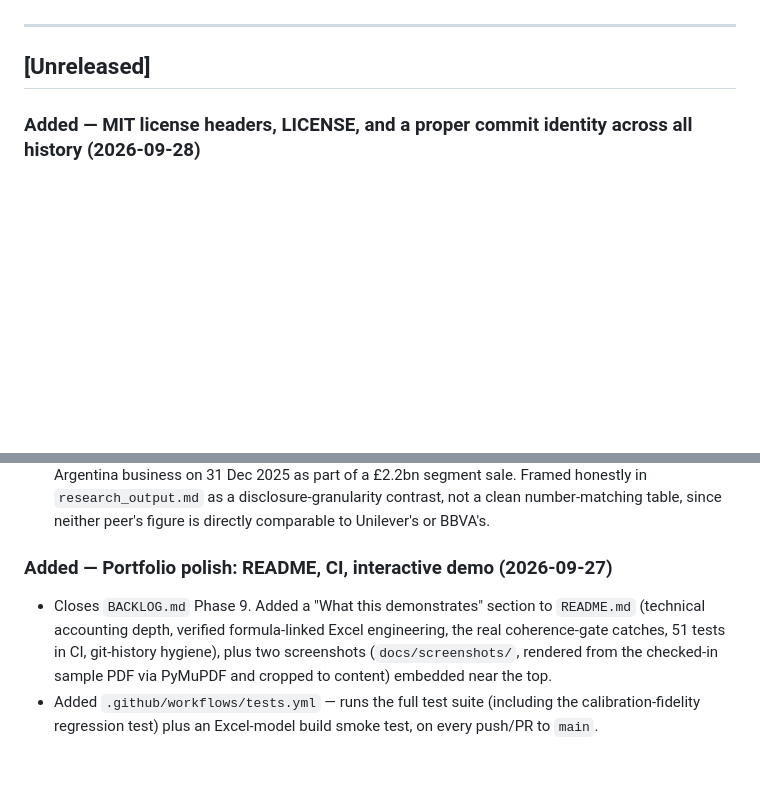
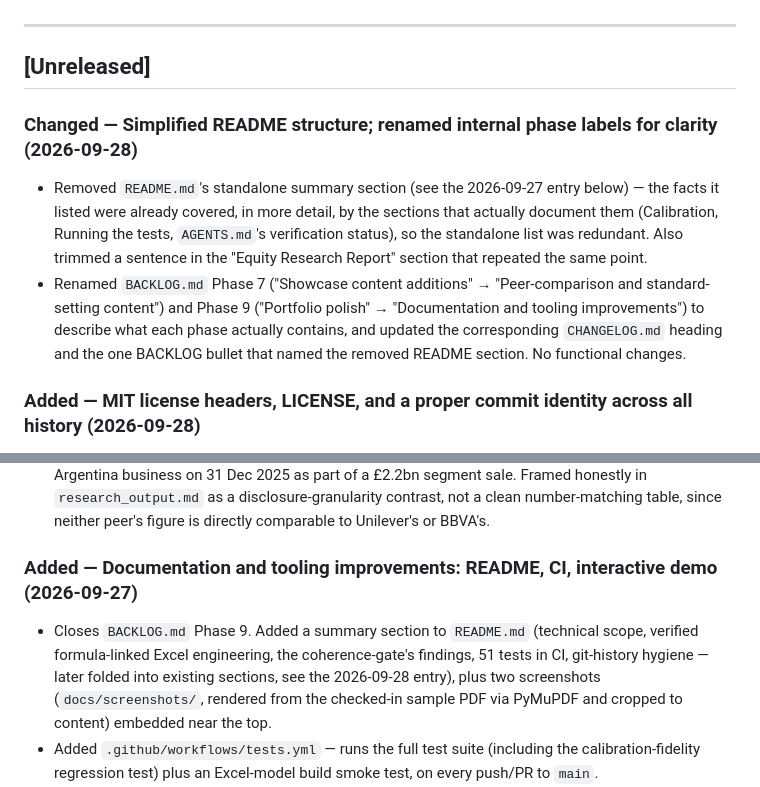
Before and after one commit to ghacupha/unilever_hyperinflation, a Markdown page: CHANGELOG.md, 2 parts joined by grey strips. Rendered like a GitHub page; blank space fills up the shorter version.

```diff
--- a/CHANGELOG.md
+++ b/CHANGELOG.md
@@ -10,6 +10,18 @@ than rewritten.
 ---
 
 ## [Unreleased]
+
+### Changed — Simplified README structure; renamed internal phase labels for clarity (2026-09-28)
+- Removed `README.md`'s standalone summary section (see the 2026-09-27 entry below) —
+  the facts it listed were already covered, in more detail, by the sections that
+  actually document them (Calibration, Running the tests, `AGENTS.md`'s verification
+  status), so the standalone list was redundant. Also trimmed a sentence in the
+  "Equity Research Report" section that repeated the same point.
+- Renamed `BACKLOG.md` Phase 7 ("Showcase content additions" → "Peer-comparison and
+  standard-setting content") and Phase 9 ("Portfolio polish" → "Documentation and
+  tooling improvements") to describe what each phase actually contains, and updated the
+  corresponding `CHANGELOG.md` heading and the one BACKLOG bullet that named the removed
+  README section. No functional changes.
 
 ### Added — MIT license headers, LICENSE, and a proper commit identity across all history (2026-09-28)
 - Closes `BACKLOG.md` Phase 10. Added `scripts/add_license_headers.py` (idempotent) and
@@ -55,12 +67,12 @@ than rewritten.
   clean number-matching table, since neither peer's figure is directly comparable to
   Unilever's or BBVA's.
 
-### Added — Portfolio polish: README, CI, interactive demo (2026-09-27)
-- Closes `BACKLOG.md` Phase 9. Added a "What this demonstrates" section to `README.md`
-  (technical accounting depth, verified formula-linked Excel engineering, the real
-  coherence-gate catches, 51 tests in CI, git-history hygiene), plus two screenshots
-  (`docs/screenshots/`, rendered from the checked-in sample PDF via PyMuPDF and cropped
-  to content) embedded near the top.
+### Added — Documentation and tooling improvements: README, CI, interactive demo (2026-09-27)
+- Closes `BACKLOG.md` Phase 9. Added a summary section to `README.md` (technical scope,
+  verified formula-linked Excel engineering, the coherence-gate's findings, 51 tests in
+  CI, git-history hygiene — later folded into existing sections, see the 2026-09-28
+  entry), plus two screenshots (`docs/screenshots/`, rendered from the checked-in sample
+  PDF via PyMuPDF and cropped to content) embedded near the top.
 - Added `.github/workflows/tests.yml` — runs the full test suite (including the
   calibration-fidelity regression test) plus an Excel-model build smoke test, on every
   push/PR to `main`.
```
Also changed, not shown: BACKLOG.md (+7 -7 lines), README.md (+1 -26 lines).
